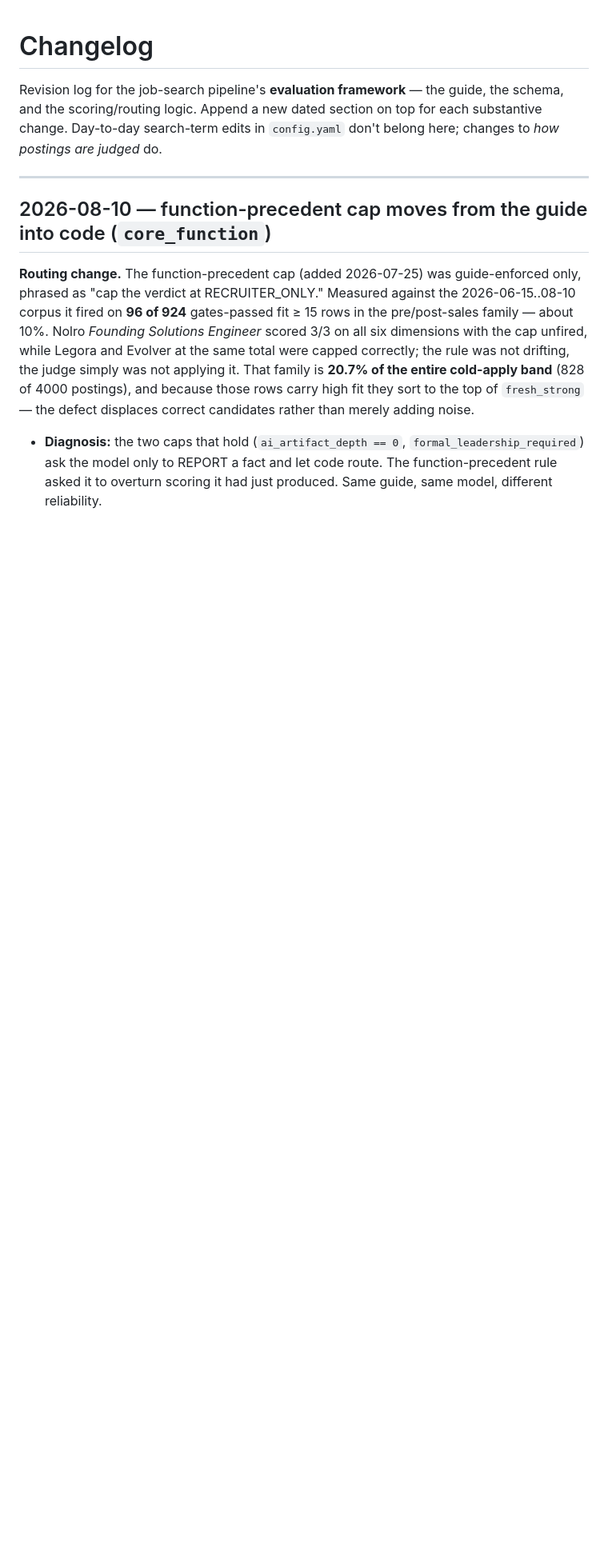
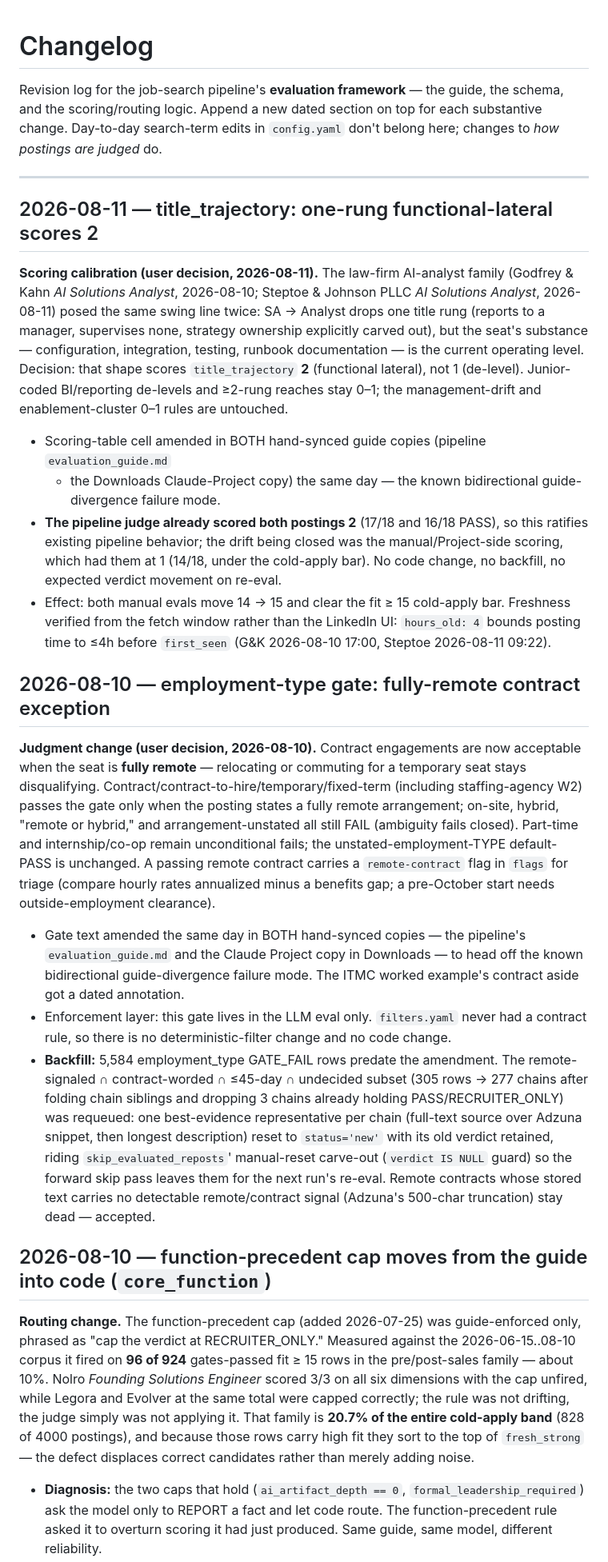
Before and after one commit to MIDDLESECOND/jobsearch_pipeline, a Markdown page: CHANGELOG.md, the part around the change. Shown at 80% size. GitHub-like rendering; blank space fills up the shorter version.

Commit message:
docs: changelog the employment-type gate amendment and title_trajectory calibration
Co-Authored-By: Claude Fable 5 <noreply@anthropic.com>

```diff
--- a/CHANGELOG.md
+++ b/CHANGELOG.md
@@ -6,6 +6,54 @@ substantive change. Day-to-day search-term edits in `config.yaml` don't belong h
 changes to *how postings are judged* do.
 
 ---
+
+## 2026-08-11 — title_trajectory: one-rung functional-lateral scores 2
+
+**Scoring calibration (user decision, 2026-08-11).** The law-firm AI-analyst family (Godfrey &
+Kahn *AI Solutions Analyst*, 2026-08-10; Steptoe & Johnson PLLC *AI Solutions Analyst*,
+2026-08-11) posed the same swing line twice: SA → Analyst drops one title rung (reports to a
+manager, supervises none, strategy ownership explicitly carved out), but the seat's substance —
+configuration, integration, testing, runbook documentation — is the current operating level.
+Decision: that shape scores `title_trajectory` **2** (functional lateral), not 1 (de-level).
+Junior-coded BI/reporting de-levels and ≥2-rung reaches stay 0–1; the management-drift and
+enablement-cluster 0–1 rules are untouched.
+
+- Scoring-table cell amended in BOTH hand-synced guide copies (pipeline `evaluation_guide.md`
+  + the Downloads Claude-Project copy) the same day — the known bidirectional guide-divergence
+  failure mode.
+- **The pipeline judge already scored both postings 2** (17/18 and 16/18 PASS), so this
+  ratifies existing pipeline behavior; the drift being closed was the manual/Project-side
+  scoring, which had them at 1 (14/18, under the cold-apply bar). No code change, no backfill,
+  no expected verdict movement on re-eval.
+- Effect: both manual evals move 14 → 15 and clear the fit ≥ 15 cold-apply bar. Freshness
+  verified from the fetch window rather than the LinkedIn UI: `hours_old: 4` bounds posting
+  time to ≤4h before `first_seen` (G&K 2026-08-10 17:00, Steptoe 2026-08-11 09:22).
+
+## 2026-08-10 — employment-type gate: fully-remote contract exception
+
+**Judgment change (user decision, 2026-08-10).** Contract engagements are now acceptable when
+the seat is **fully remote** — relocating or commuting for a temporary seat stays disqualifying.
+Contract/contract-to-hire/temporary/fixed-term (including staffing-agency W2) passes the gate
+only when the posting states a fully remote arrangement; on-site, hybrid, "remote or hybrid,"
+and arrangement-unstated all still FAIL (ambiguity fails closed). Part-time and internship/co-op
+remain unconditional fails; the unstated-employment-TYPE default-PASS is unchanged. A passing
+remote contract carries a `remote-contract` flag in `flags` for triage (compare hourly rates
+annualized minus a benefits gap; a pre-October start needs outside-employment clearance).
+
+- Gate text amended the same day in BOTH hand-synced copies — the pipeline's
+  `evaluation_guide.md` and the Claude Project copy in Downloads — to head off the known
+  bidirectional guide-divergence failure mode. The ITMC worked example's contract aside got a
+  dated annotation.
+- Enforcement layer: this gate lives in the LLM eval only. `filters.yaml` never had a contract
+  rule, so there is no deterministic-filter change and no code change.
+- **Backfill:** 5,584 employment_type GATE_FAIL rows predate the amendment. The remote-signaled
+  ∩ contract-worded ∩ ≤45-day ∩ undecided subset (305 rows → 277 chains after folding chain
+  siblings and dropping 3 chains already holding PASS/RECRUITER_ONLY) was requeued: one
+  best-evidence representative per chain (full-text source over Adzuna snippet, then longest
+  description) reset to `status='new'` with its old verdict retained, riding
+  `skip_evaluated_reposts`' manual-reset carve-out (`verdict IS NULL` guard) so the forward
+  skip pass leaves them for the next run's re-eval. Remote contracts whose stored text carries
+  no detectable remote/contract signal (Adzuna's 500-char truncation) stay dead — accepted.
 
 ## 2026-08-10 — function-precedent cap moves from the guide into code (`core_function`)
 
```
